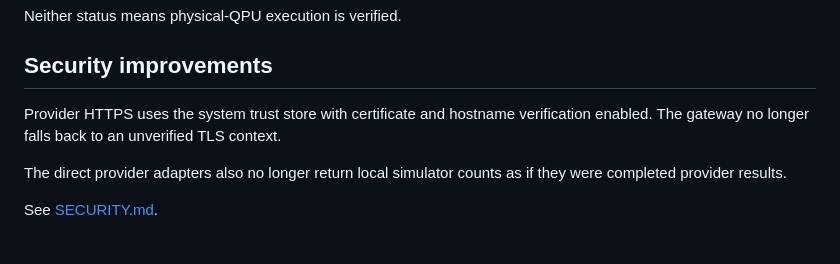
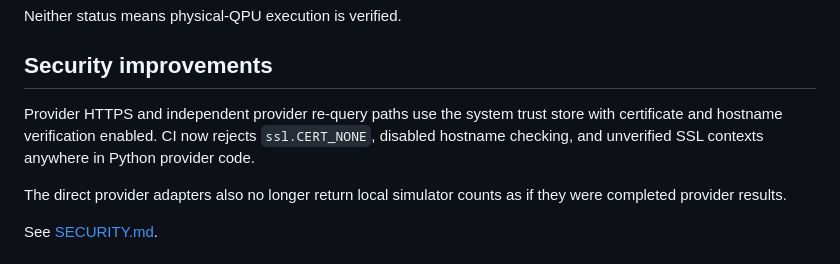
Before and after one commit to elon00/qmoosa-pqs, a Markdown page: README.md, the part around the change. GitHub-like rendering.

Commit message:
docs(security): document enforced provider TLS verification

```diff
--- a/README.md
+++ b/README.md
@@ -49,7 +49,7 @@ Neither status means physical-QPU execution is verified.
 
 ## Security improvements
 
-Provider HTTPS uses the system trust store with certificate and hostname verification enabled. The gateway no longer falls back to an unverified TLS context.
+Provider HTTPS and independent provider re-query paths use the system trust store with certificate and hostname verification enabled. CI now rejects `ssl.CERT_NONE`, disabled hostname checking, and unverified SSL contexts anywhere in Python provider code.
 
 The direct provider adapters also no longer return local simulator counts as if they were completed provider results.
 
```
